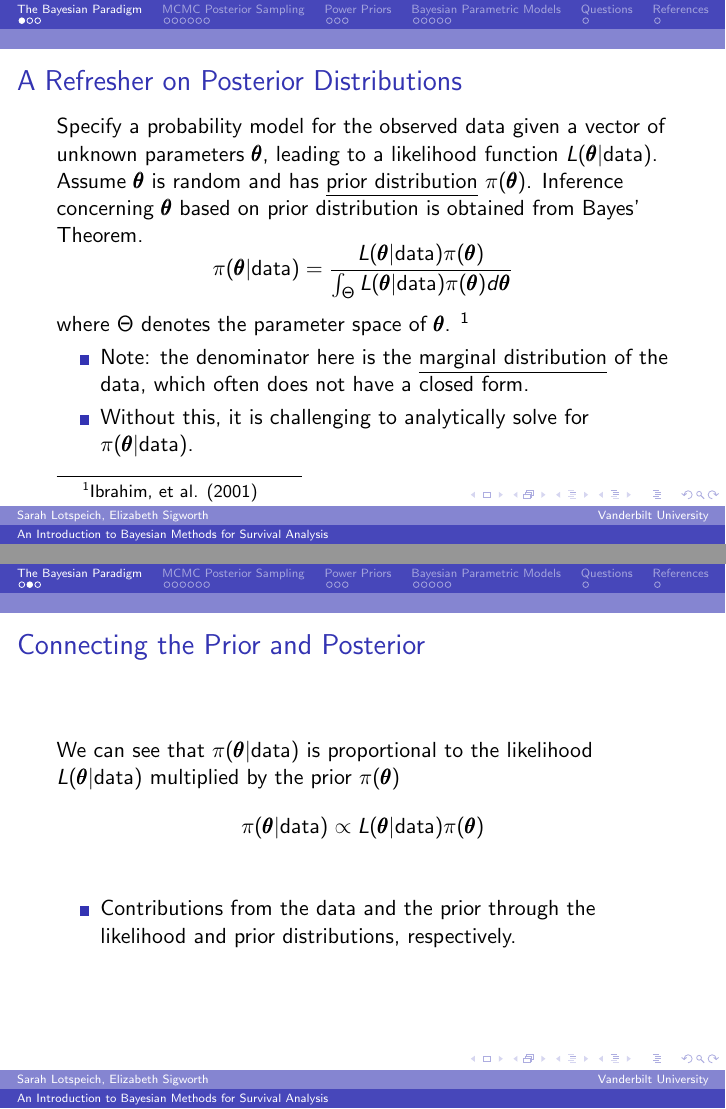
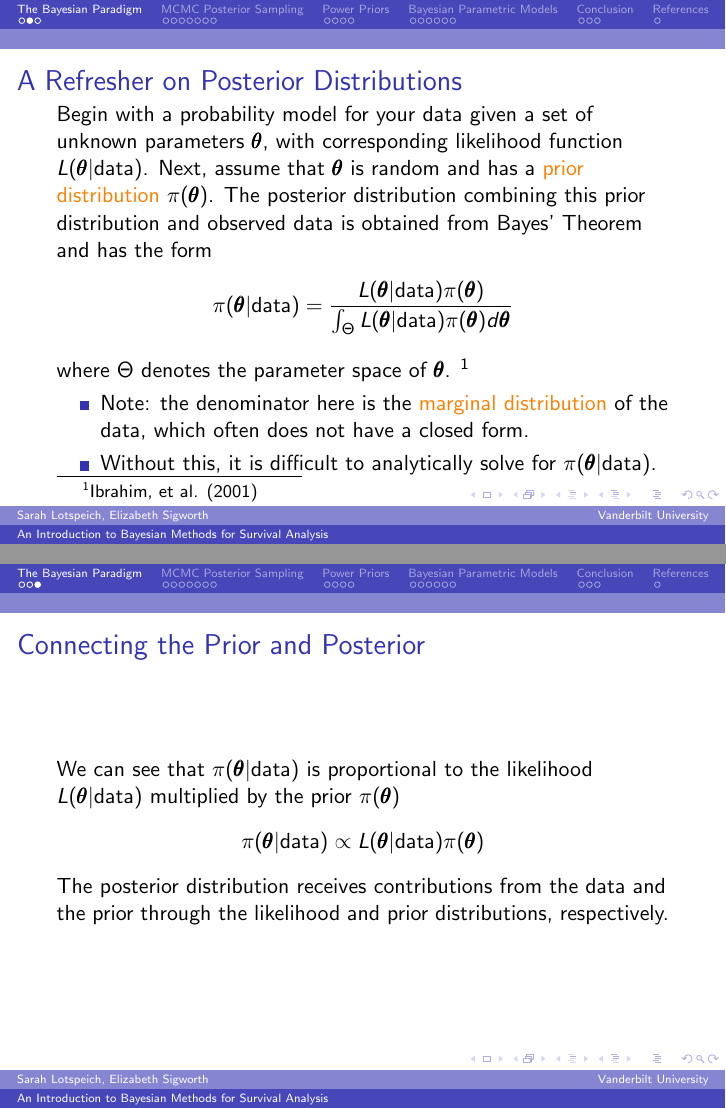
Before and after one commit to esigworth/bayesian-survival, LaTeX slides (BayesianSurvival.tex): pages 4 and 5 of 22 before the commit and pages 5 and 6 of 27 after it, joined at a grey line. Compiled offline with pdfLaTeX.

Commit message:
Re-paraphrased plus section slides

```diff
--- a/BayesianSurvival.tex
+++ b/BayesianSurvival.tex
@@ -32,11 +39,11 @@
 \begin{frame}
 \frametitle{A Refresher on Posterior Distributions}
-Specify a probability model for the observed data given a vector of unknown parameters $\pmb{\theta}$, leading to a likelihood function $L(\pmb{\theta}|\text{data})$. Assume $\pmb{\theta}$ is random and has \underline{prior distribution} $\pi(\pmb{\theta})$. Inference concerning $\pmb{\theta}$ based on prior distribution is obtained from Bayes' Theorem.
+Begin with a probability model for your data given a set of unknown parameters $\pmb{\theta}$, with corresponding likelihood function $L(\pmb{\theta}|\text{data})$. Next, assume that $\pmb{\theta}$ is random and has a \color{orange} prior distribution \color{black} $\pi(\pmb{\theta})$. The posterior distribution combining this prior distribution and observed data is obtained from Bayes' Theorem and has the form
 $$\pi(\pmb{\theta}|\text{data}) = \frac{L(\pmb{\theta}|\text{data})\pi(\pmb{\theta})}{\int_{\Theta}L(\pmb{\theta}|\text{data})\pi(\pmb{\theta}) d\pmb{\theta}}$$
 where $\Theta$ denotes the parameter space of $\pmb{\theta}$. \footnotemark
 \begin{itemize}
-\item Note: the denominator here is the \underline{marginal distribution} of the data, which often does not have a closed form.
-\item Without this, it is challenging to analytically solve for $\pi(\pmb{\theta}|\text{data})$.
+\item Note: the denominator here is the \color{orange} marginal distribution \color{black} of the data, which often does not have a closed form.
+\item Without this, it is difficult to analytically solve for $\pi(\pmb{\theta}|\text{data})$.
 \end{itemize}
 \footnotetext[1]{Ibrahim, et al. (2001)}
 \end{frame}
@@ -44,27 +51,25 @@ where $\Theta$ denotes the parameter space of $\pmb{\theta}$. \footnotemark
 \begin{frame}
 \frametitle{Connecting the Prior and Posterior}
 We can see that $\pi(\pmb{\theta}|\text{data})$ is proportional to the likelihood $L(\pmb{\theta}|\text{data})$ multiplied by the prior $\pi(\pmb{\theta})$
-$$\pi(\pmb{\theta}|\text{data}) \propto L(\pmb{\theta}|\text{data})\pi(\pmb{\theta})$$
-\begin{itemize}
-\item Contributions from the data and the prior through the likelihood and prior distributions, respectively.
-\end{itemize}
+
+\begin{center}
+$\pi(\pmb{\theta}|\text{data}) \propto L(\pmb{\theta}|\text{data})\pi(\pmb{\theta})$
+\end{center}
+
+The posterior distribution receives contributions from the data and the prior through the likelihood and prior distributions, respectively.
+\end{frame}
+
+\section{MCMC Posterior Sampling}
+\begin{frame}[c]
+\begin{center}
+\huge
+MCMC Posterior Sampling
+\end{center}
 \end{frame}
 
 \begin{frame}
-\frametitle{Why Bayes?}
-\begin{itemize}
-\item Historical data formally incorporated into current analysis through \color{orange} power prior\color{black}.
-\item Model comparisons via \color{orange} Bayes Factors\color{black}.
-$$BF_{\text{model A}, \text{model B}} = \frac{P(\text{data}|\text{model A})}{P(\text{data}|\text{model B})}$$
-\item \color{orange}Missing values \color{black}treated as parameters.
-\item MCMC sampling techniques allow us to make exact inference for \color{orange}any sample size \color{black}without relying on asymptotic approximations.
-\end{itemize}
-\end{frame}
-
-\section{MCMC Posterior Sampling}
-\begin{frame}
 \frametitle{The Problem with Marginal Distributions}
-Methods to sample from the posterior distribution without knowing the marginal include Gibbs sampler and other Markov chain Monte Carlo sampling algorithms.
+Marginal distributions and posteriors often do  not have closed forms. Methods to overcome this and sample from the posterior distribution without knowing the marginal include Gibbs sampler and other Markov chain Monte Carlo sampling algorithms.
 \begin{itemize}
 \item The idea in Gibbs sampling is to generate posterior samples by sweeping through each variable (or block of variables) to sample from its conditional distribution with the remaining variables fixed to their current values.\footnotemark
 \end{itemize}
@@ -225,4 +248,4 @@ Based on the posterior distribution $\lambda|\text{data} \sim Gamma(\alpha_0 + d
 \end{itemize}
 \end{frame}
 
-\section{Questions}
+\section{Conclusion}
@@ -228,0 +256 @@ Based on the posterior distribution $\lambda|\text{data} \sim Gamma(\alpha_0 + d
+Conclusion
```
Also changed, not shown: BayesianSurvival.pdf (added), BayesianSurvival.tex (70 more changed lines), 8 other files.
